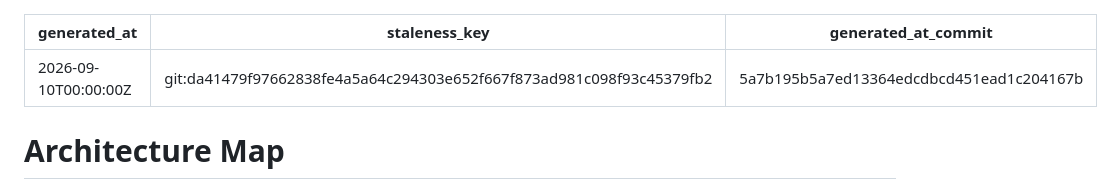
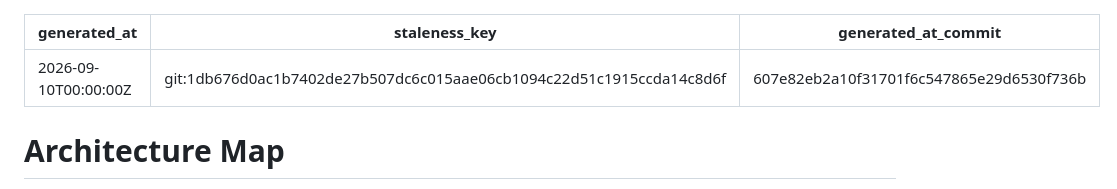
Before and after one commit to Christie-Scientific-Computing/HERMES, a Markdown page: ARCHITECTURE.md, the part around the change. Drawn GitHub-style.

Commit message:
Refresh ARCHITECTURE.md staleness metadata after F004
No structural changes -- F004 added endpoints/methods within domains
the map already covers.

Co-Authored-By: Claude Sonnet 5 <noreply@anthropic.com>

```diff
--- a/ARCHITECTURE.md
+++ b/ARCHITECTURE.md
@@ -1,7 +1,7 @@
 ---
 generated_at: 2026-09-10T00:00:00Z
-staleness_key: git:da41479f97662838fe4a5a64c294303e652f667f873ad981c098f93c45379fb2
-generated_at_commit: 5a7b195b5a7ed13364edcdbcd451ead1c204167b
+staleness_key: git:1db676d0ac1b7402de27b507dc6c015aae06cb1094c22d51c1915ccda14c8d6f
+generated_at_commit: 607e82eb2a10f31701f6c547865e29d6530f736b
 ---
 
 # Architecture Map
```
